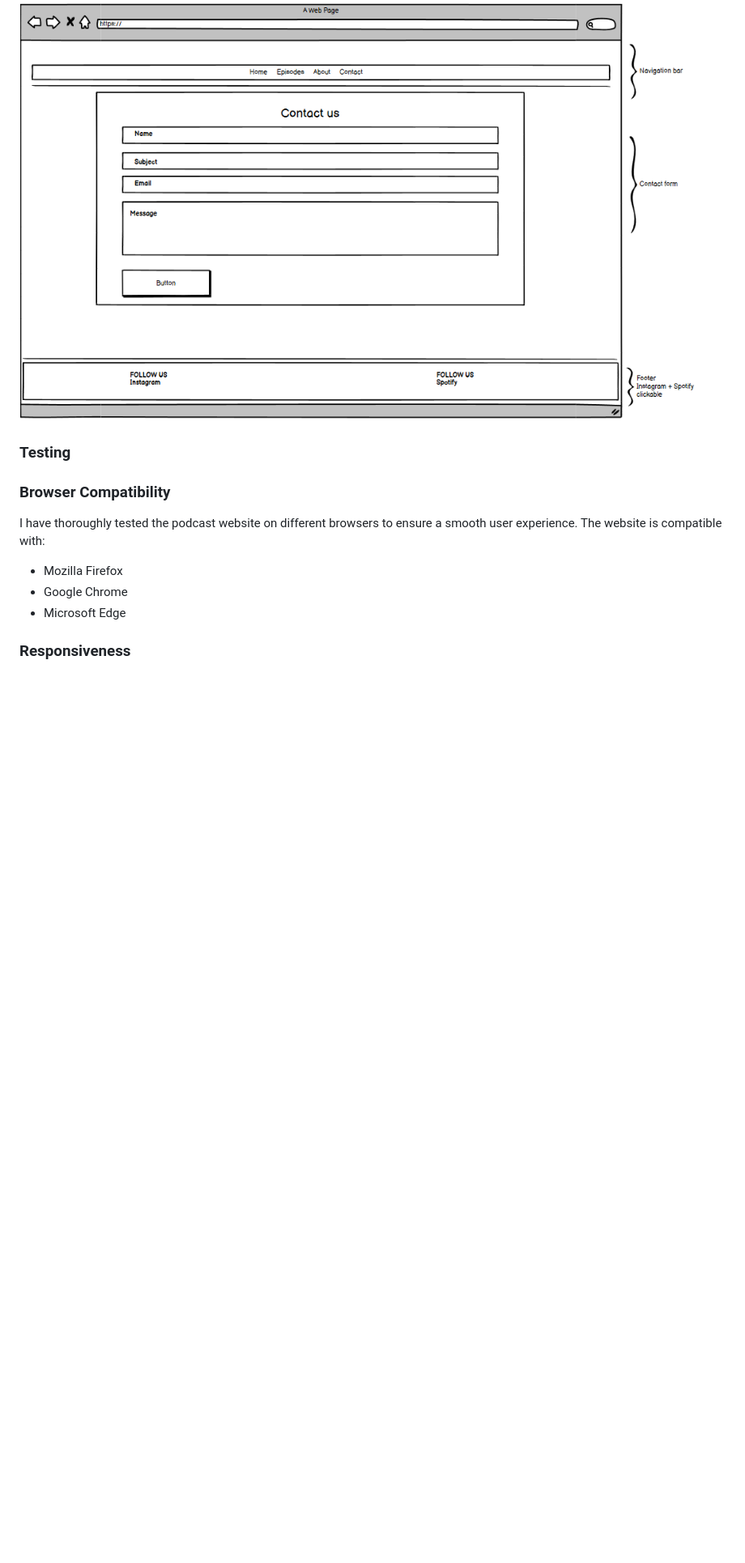
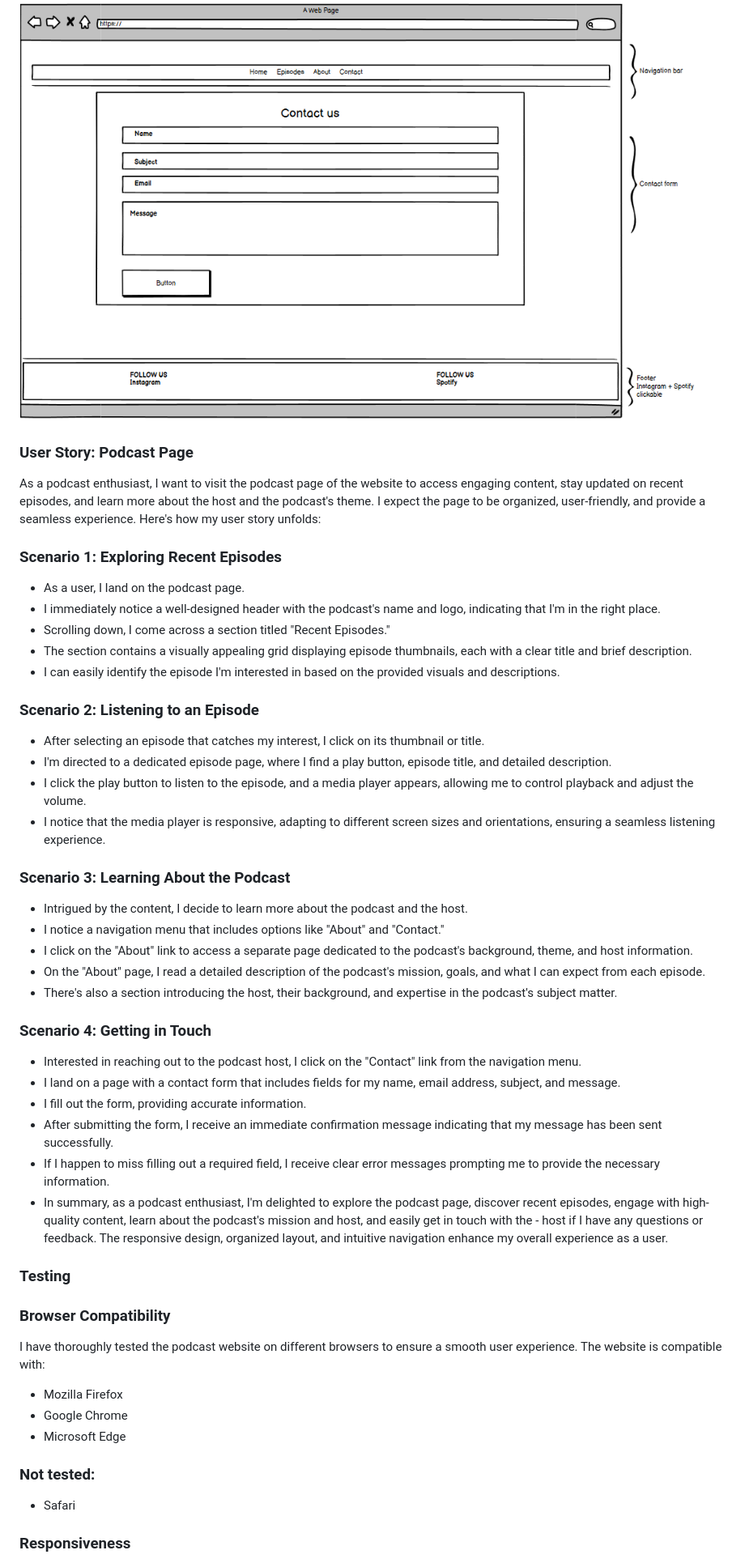
Before and after one commit to Code-Institute-Submissions/StateofChange, a Markdown page: README.md, the part around the change printed below. Shown: that part at 81% size. Rendered like a GitHub page; blank space fills up the shorter version.

```diff
--- a/README.md
+++ b/README.md
@@ -78,13 +78,52 @@ The footer invite the user to follow the host on Instagram and Spotify. A color
 
 ![wirecontact](/assets/wirecontact.png "wirecontact")
 
+### User Story: Podcast Page
+
+As a podcast enthusiast, I want to visit the podcast page of the website to access engaging content, stay updated on recent episodes, and learn more about the host and the podcast's theme. I expect the page to be organized, user-friendly, and provide a seamless experience. Here's how my user story unfolds:
+
+### Scenario 1: Exploring Recent Episodes
+
+- As a user, I land on the podcast page.
+- I immediately notice a well-designed header with the podcast's name and logo, indicating that I'm in the right place.
+- Scrolling down, I come across a section titled "Recent Episodes."
+- The section contains a visually appealing grid displaying episode thumbnails, each with a clear title and brief description.
+- I can easily identify the episode I'm interested in based on the provided visuals and descriptions.
+
+### Scenario 2: Listening to an Episode
+
+- After selecting an episode that catches my interest, I click on its thumbnail or title.
+- I'm directed to a dedicated episode page, where I find a play button, episode title, and detailed description.
+- I click the play button to listen to the episode, and a media player appears, allowing me to control playback and adjust the volume.
+- I notice that the media player is responsive, adapting to different screen sizes and orientations, ensuring a seamless listening experience.
+
+### Scenario 3: Learning About the Podcast
+
+- Intrigued by the content, I decide to learn more about the podcast and the host.
+- I notice a navigation menu that includes options like "About" and "Contact."
+- I click on the "About" link to access a separate page dedicated to the podcast's background, theme, and host information.
+- On the "About" page, I read a detailed description of the podcast's mission, goals, and what I can expect from each episode.
+- There's also a section introducing the host, their background, and expertise in the podcast's subject matter.
+
+### Scenario 4: Getting in Touch
+
+- Interested in reaching out to the podcast host, I click on the "Contact" link from the navigation menu.
+- I land on a page with a contact form that includes fields for my name, email address, subject, and message.
+- I fill out the form, providing accurate information.
+- After submitting the form, I receive an immediate confirmation message indicating that my message has been sent successfully.
+- If I happen to miss filling out a required field, I receive clear error messages prompting me to provide the necessary information.
+- In summary, as a podcast enthusiast, I'm delighted to explore the podcast page, discover recent episodes, engage with high-quality content, learn about the podcast's mission and host, and easily get in touch with the - host if I have any questions or feedback. The responsive design, organized layout, and intuitive navigation enhance my overall experience as a user.
+
 ### Testing
 
 ### Browser Compatibility
 I have thoroughly tested the podcast website on different browsers to ensure a smooth user experience. The website is compatible with:
--  Mozilla Firefox
+- Mozilla Firefox
 - Google Chrome
 - Microsoft Edge
+
+### Not tested:
+- Safari
 
 ### Responsiveness
 To ensure that the website looks great on various devices, I´ve employed responsive design principles. I've tested and optimized the website layout using Google Dev Tools for different screen sizes, including desktop, tablet, and mobile.
```
Also changed, not shown: other parts of README.md (+1 -1 lines).
